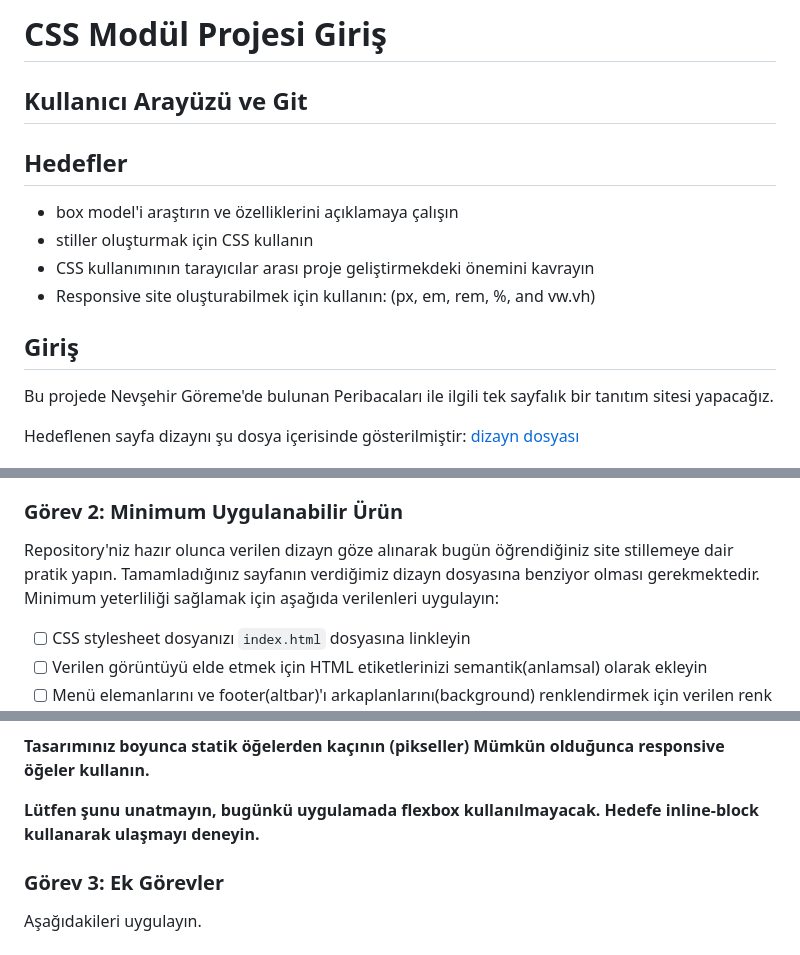
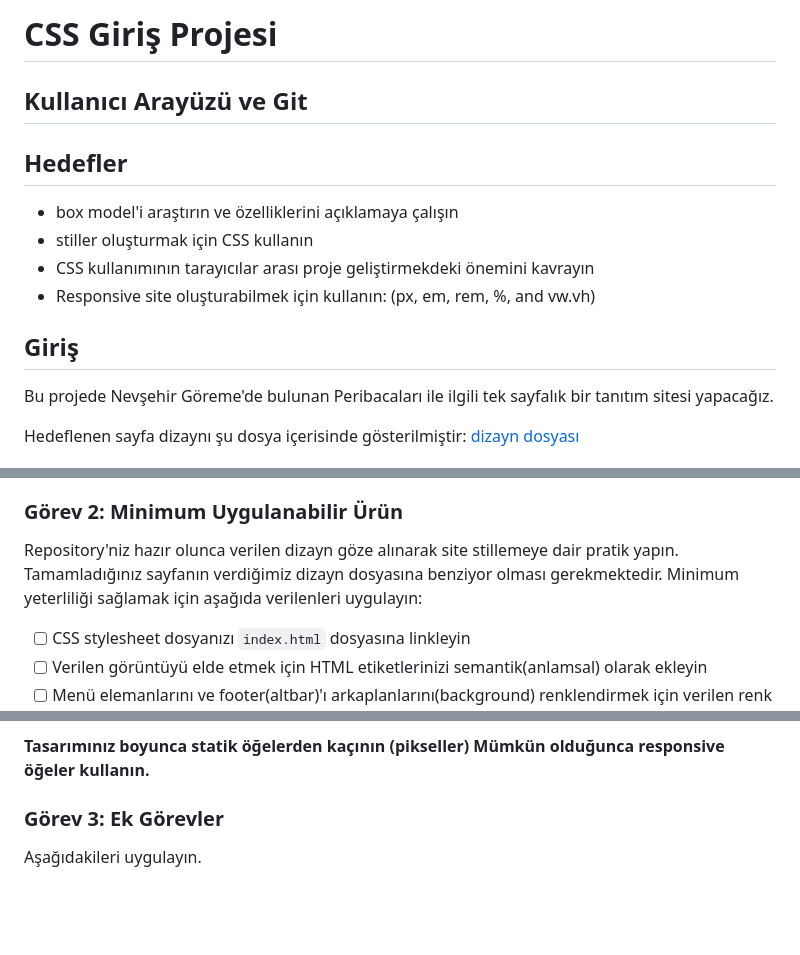
Before and after one commit to erkannebil/intro-Css-exercise, a Markdown page: README.md, 3 parts joined by grey strips. GitHub-like rendering; blank space fills up the shorter version.

```diff
--- a/README.md
+++ b/README.md
@@ -1,7 +1,6 @@
-# CSS Modül Projesi Giriş
+# CSS Giriş  Projesi
 
 ## Kullanıcı Arayüzü ve Git
-
 ## Hedefler
 
 - box model'i araştırın ve özelliklerini açıklamaya çalışın
@@ -10,7 +9,6 @@
 - Responsive site oluşturabilmek için kullanın: (px, em, rem, %, and vw.vh)
 
 ## Giriş
-
 Bu projede Nevşehir Göreme'de bulunan Peribacaları ile ilgili tek sayfalık bir tanıtım sitesi yapacağız.
 
 Hedeflenen sayfa dizaynı şu dosya içerisinde gösterilmiştir: [dizayn dosyası](/design/desktop.jpg)
@@ -29,7 +27,7 @@ Aşağıdaki adımları takip edin.:
 
 ### Görev 2: Minimum Uygulanabilir Ürün
 
-Repository'niz hazır olunca verilen dizayn göze alınarak bugün öğrendiğiniz site stillemeye dair pratik yapın. Tamamladığınız sayfanın verdiğimiz dizayn dosyasına benziyor olması gerekmektedir. Minimum yeterliliği sağlamak için aşağıda verilenleri uygulayın:
+Repository'niz hazır olunca verilen dizayn göze alınarak  site stillemeye dair pratik yapın. Tamamladığınız sayfanın verdiğimiz dizayn dosyasına benziyor olması gerekmektedir. Minimum yeterliliği sağlamak için aşağıda verilenleri uygulayın:
 
 - [ ] CSS stylesheet dosyanızı `index.html` dosyasına linkleyin
 - [ ] Verilen görüntüyü elde etmek için HTML etiketlerinizi semantik(anlamsal) olarak ekleyin
@@ -51,10 +49,6 @@ Repository'niz hazır olunca verilen dizayn göze alınarak bugün öğrendiğin
   - [ ] Footer resmi pozisyonu
 
 **Tasarımınız boyunca statik öğelerden kaçının (pikseller) Mümkün olduğunca responsive öğeler kullanın.**
-
-**Lütfen şunu unatmayın, bugünkü uygulamada flexbox kullanılmayacak. Hedefe inline-block kullanarak ulaşmayı deneyin.**
-
-
 ### Görev 3: Ek Görevler
 
 Aşağıdakileri uygulayın.
```
